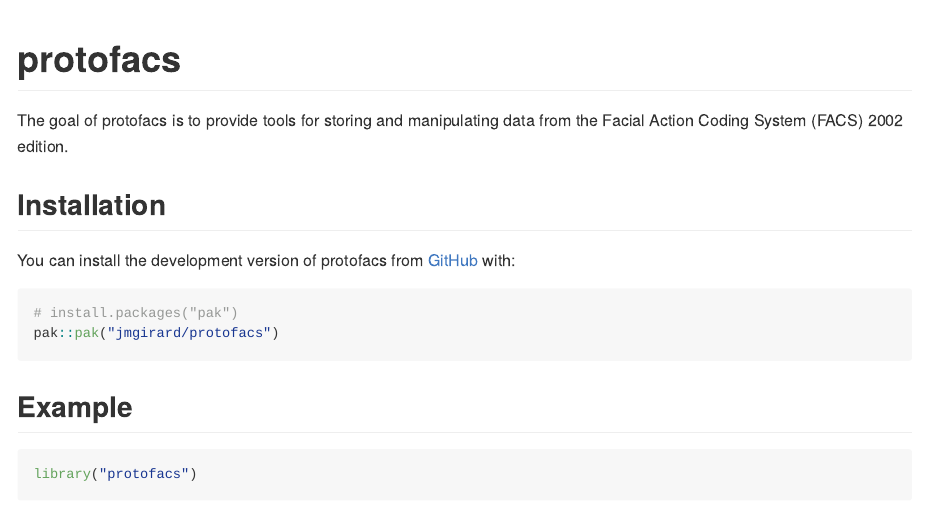
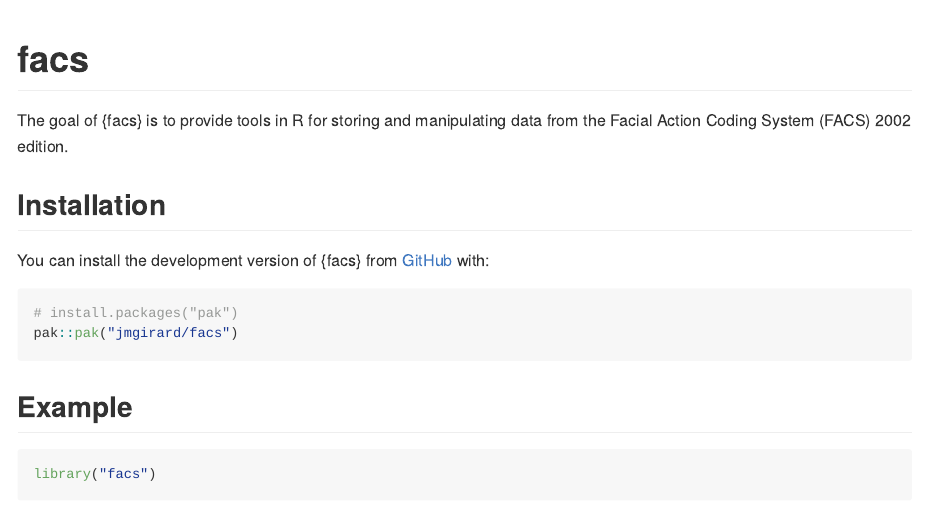
Before and after one commit to jmgirard/facs, an R Markdown document (README.Rmd): the page in a window 1100 px wide, from its top. The pictures show the output file README.md that the author committed with the source, drawn offline in the style of GitHub; badge pictures from the web are left out.

Commit message:
rename to facs

````diff
--- a/README.Rmd
+++ b/README.Rmd
@@ -13,27 +13,27 @@
 )
 ```
 
-# protofacs
+# facs
 
 <!-- badges: start -->
 [![Lifecycle: experimental](https://img.shields.io/badge/lifecycle-experimental-orange.svg)](https://lifecycle.r-lib.org/articles/stages.html#experimental)
 <!-- badges: end -->
 
-The goal of protofacs is to provide tools for storing and manipulating data from
+The goal of {facs} is to provide tools in R for storing and manipulating data from
 the Facial Action Coding System (FACS) 2002 edition.
 
 ## Installation
 
-You can install the development version of protofacs from [GitHub](https://github.com/) with:
+You can install the development version of {facs} from [GitHub](https://github.com/) with:
 
 ``` r
 # install.packages("pak")
-pak::pak("jmgirard/protofacs")
+pak::pak("jmgirard/facs")
 ```
 
 ## Example
 ```{r}
-library("protofacs")
+library("facs")
 ```
 
 ### Step 1: Define your coding scheme
````
Also changed, not shown: README.md, 3 other files.
